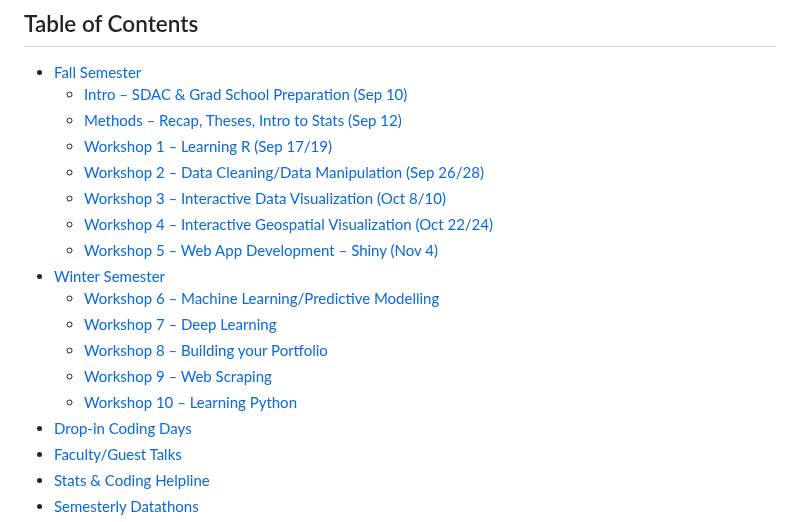
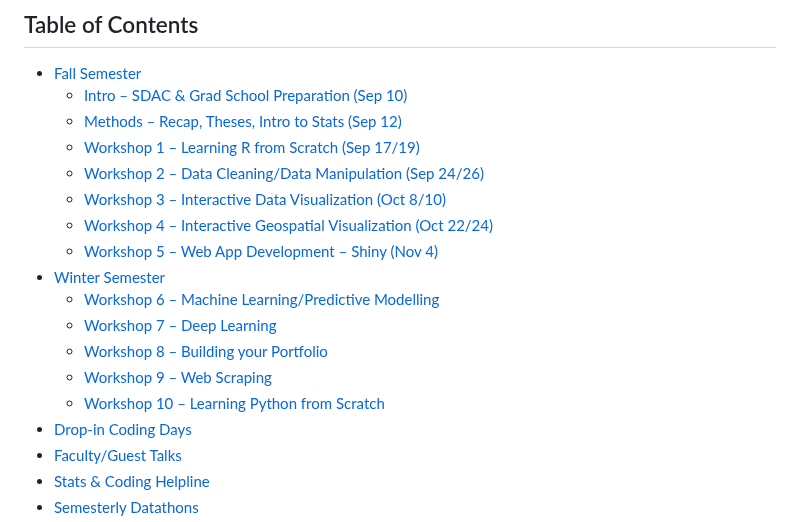
Before and after one commit to PSSA-SDAC/sdac, a Markdown page: README.md, the part around the change. Rendered like a GitHub page.

```diff
--- a/README.md
+++ b/README.md
@@ -15,8 +15,8 @@ Through workshops, projects, and competitions, students will learn to analyze an
 - [Fall Semester](#fall-semester)
     - [Intro – SDAC & Grad School Preparation (Sep 10)](#intro--sdac--grad-school-preparation-sep-10)
     - [Methods – Recap, Theses, Intro to Stats (Sep 12)](#methods--recap-theses-intro-to-stats-sep-12)
-    - [Workshop 1 – Learning R (Sep 17/19)](#workshop-1--learning-r-sep-1719)
-    - [Workshop 2 – Data Cleaning/Data Manipulation (Sep 26/28)](#workshop-2--data-cleaningdata-manipulation-sep-2628)
+    - [Workshop 1 – Learning R from Scratch (Sep 17/19)](#workshop-1--learning-r-from-scratch-sep-1719)
+    - [Workshop 2 – Data Cleaning/Data Manipulation (Sep 24/26)](#workshop-2--data-cleaningdata-manipulation-sep-2426)
     - [Workshop 3 – Interactive Data Visualization (Oct 8/10)](#workshop-3--interactive-data-visualization-oct-810)
     - [Workshop 4 – Interactive Geospatial Visualization (Oct 22/24)](#workshop-4--interactive-geospatial-visualization-oct-2224)
     - [Workshop 5 – Web App Development – Shiny (Nov 4)](#workshop-5--web-app-development--shiny-nov-4)
@@ -25,7 +25,7 @@ Through workshops, projects, and competitions, students will learn to analyze an
     - [Workshop 7 – Deep Learning](#workshop-7--deep-learning)
     - [Workshop 8 – Building your Portfolio](#workshop-8--building-your-portfolio)
     - [Workshop 9 – Web Scraping](#workshop-9--web-scraping)
-    - [Workshop 10 – Learning Python](#workshop-10--learning-python)
+    - [Workshop 10 – Learning Python from Scratch](#workshop-10--learning-python-from-scratch)
 - [Drop-in Coding Days](#drop-in-coding-days)
 - [Faculty/Guest Talks](#facultyguest-talks)
 - [Stats & Coding Helpline](#stats--coding-helpline)
```
